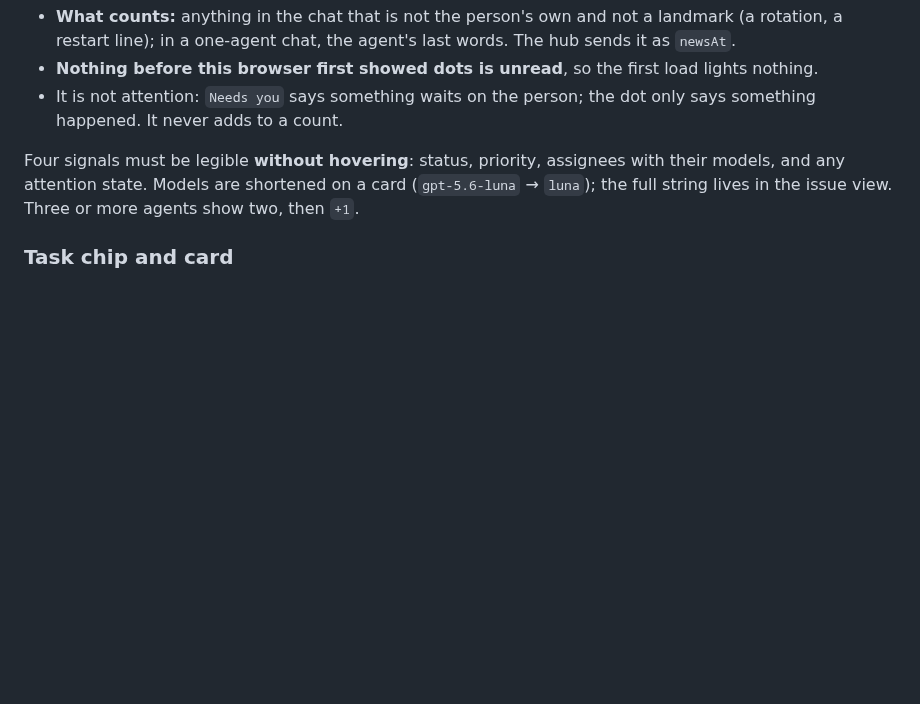
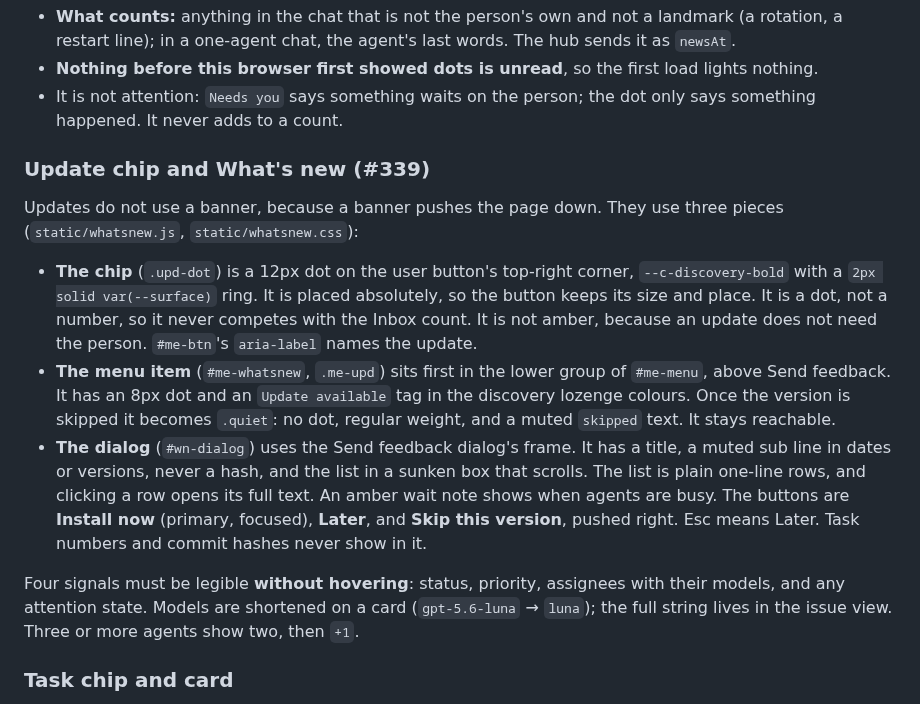
Before and after one commit to fab-ioc/ensemble, a Markdown page: skills/ensemble-design/SKILL.md, the part around the change. GitHub-like rendering; blank space fills up the shorter version.

```diff
--- a/skills/ensemble-design/SKILL.md
+++ b/skills/ensemble-design/SKILL.md
@@ -448,6 +448,24 @@ with words: `aria-label="New messages"` and a tooltip saying since when.
 - **Nothing before this browser first showed dots is unread**, so the first load lights nothing.
 - It is not attention: `Needs you` says something waits on the person; the dot only says something
   happened. It never adds to a count.
+
+### Update chip and What's new (#339)
+
+Updates do not use a banner, because a banner pushes the page down. They use three pieces (`static/whatsnew.js`, `static/whatsnew.css`):
+
+- **The chip** (`.upd-dot`) is a 12px dot on the user button's top-right corner, `--c-discovery-bold` with a
+  `2px solid var(--surface)` ring. It is placed absolutely, so the button keeps its size and place.
+  It is a dot, not a number, so it never competes with the Inbox count. It is not amber, because an update
+  does not need the person. `#me-btn`'s `aria-label` names the update.
+- **The menu item** (`#me-whatsnew`, `.me-upd`) sits first in the lower group of `#me-menu`, above Send
+  feedback. It has an 8px dot and an `Update available` tag in the discovery lozenge colours.
+  Once the version is skipped it becomes `.quiet`: no dot, regular weight, and a muted `skipped` text.
+  It stays reachable.
+- **The dialog** (`#wn-dialog`) uses the Send feedback dialog's frame. It has a title, a muted sub line
+  in dates or versions, never a hash, and the list in a sunken box that scrolls. The list is plain one-line
+  rows, and clicking a row opens its full text. An amber wait note shows when agents are busy.
+  The buttons are **Install now** (primary, focused), **Later**, and **Skip this version**, pushed right.
+  Esc means Later. Task numbers and commit hashes never show in it.
 
 Four signals must be legible **without hovering**: status, priority, assignees with their models, and
 any attention state. Models are shortened on a card (`gpt-5.6-luna` → `luna`); the full string lives in
```
Also changed, not shown: README.md (+4 -4 lines).
